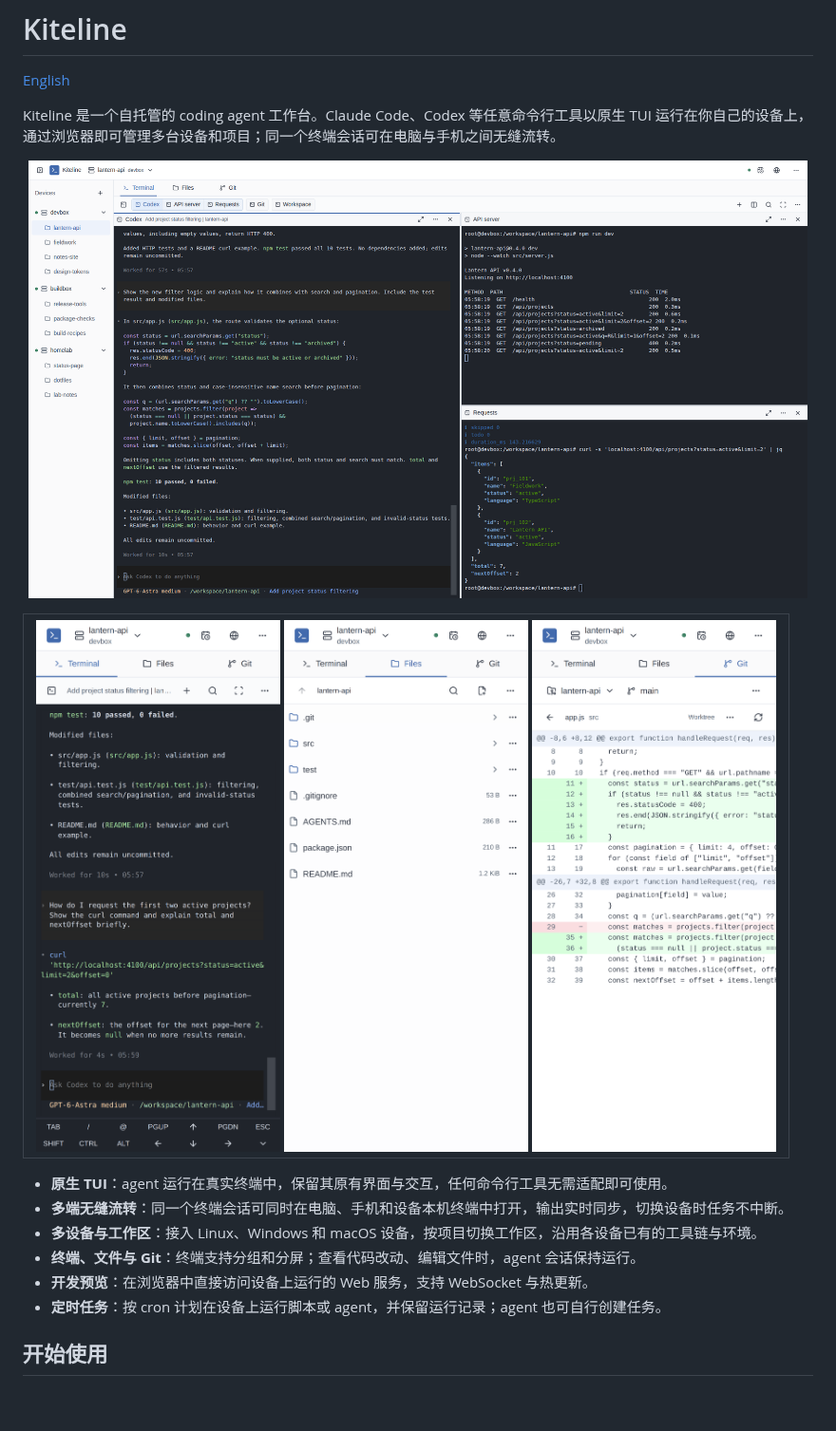
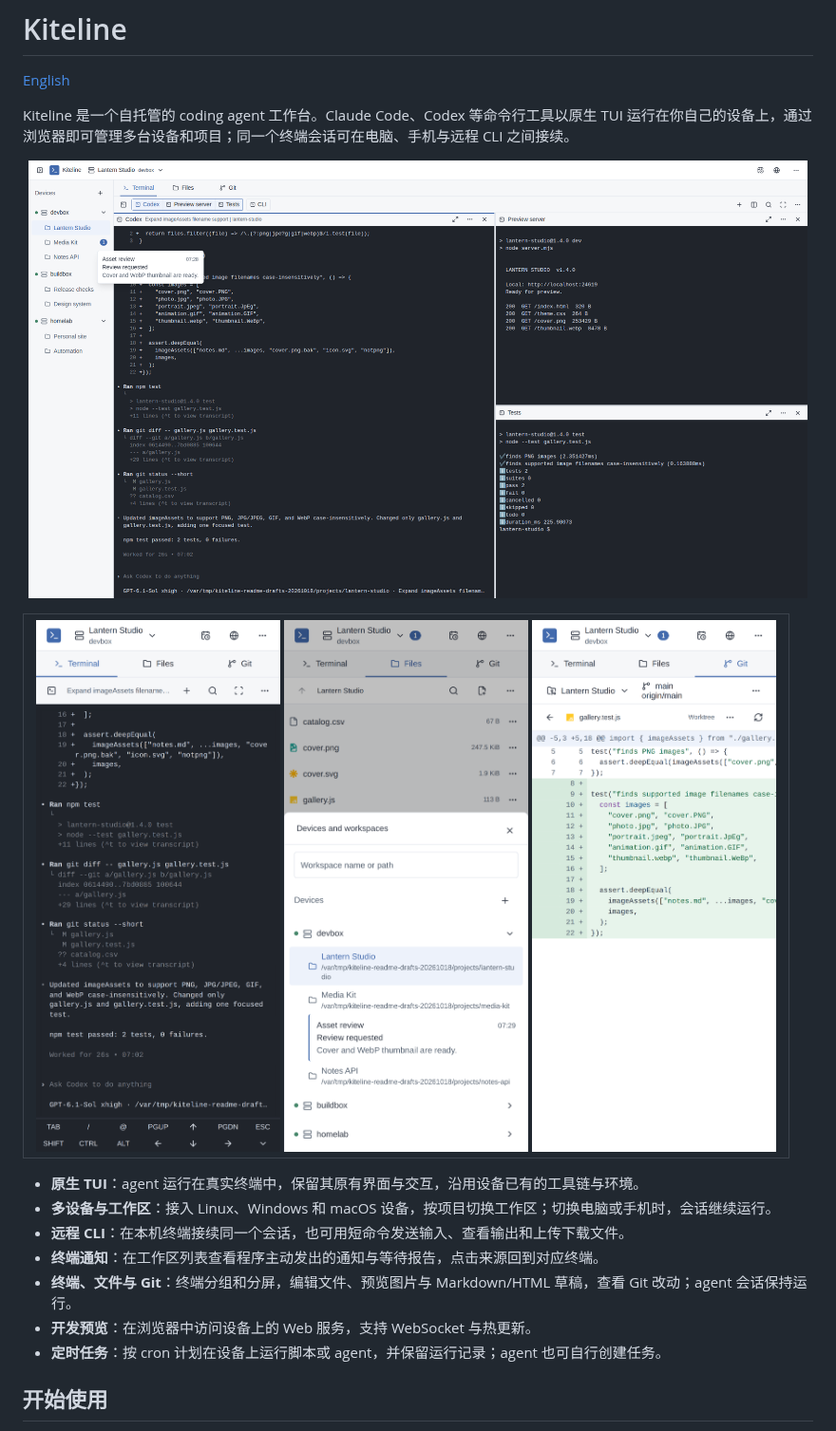
Before and after one commit to Azure99/kiteline, a Markdown page: README.md, the part around one of its changes. Shown at 95% size. GitHub-like rendering; pictures changed too: docs/assets/readme-desktop.png, docs/assets/readme-mobile-files.png, docs/assets/readme-mobile-git.png; blank space fills up the shorter version.

```diff
--- a/README.md
+++ b/README.md
@@ -2,6 +2,6 @@
 
 [English](README.en.md)
 
-Kiteline 是一个自托管的 coding agent 工作台。Claude Code、Codex 等任意命令行工具以原生 TUI 运行在你自己的设备上，通过浏览器即可管理多台设备和项目；同一个终端会话可在电脑与手机之间无缝流转。
+Kiteline 是一个自托管的 coding agent 工作台。Claude Code、Codex 等命令行工具以原生 TUI 运行在你自己的设备上，通过浏览器即可管理多台设备和项目；同一个终端会话可在电脑、手机与远程 CLI 之间接续。
 
 <p align="center">
@@ -18,11 +18,12 @@ Kiteline 是一个自托管的 coding agent 工作台。Claude Code、Codex 等
   </tr>
 </table>
 
-- **原生 TUI**：agent 运行在真实终端中，保留其原有界面与交互，任何命令行工具无需适配即可使用。
-- **多端无缝流转**：同一个终端会话可同时在电脑、手机和设备本机终端中打开，输出实时同步，切换设备时任务不中断。
-- **多设备与工作区**：接入 Linux、Windows 和 macOS 设备，按项目切换工作区，沿用各设备已有的工具链与环境。
-- **终端、文件与 Git**：终端支持分组和分屏；查看代码改动、编辑文件时，agent 会话保持运行。
-- **开发预览**：在浏览器中直接访问设备上运行的 Web 服务，支持 WebSocket 与热更新。
+- **原生 TUI**：agent 运行在真实终端中，保留其原有界面与交互，沿用设备已有的工具链与环境。
+- **多设备与工作区**：接入 Linux、Windows 和 macOS 设备，按项目切换工作区；切换电脑或手机时，会话继续运行。
+- **远程 CLI**：在本机终端接续同一个会话，也可用短命令发送输入、查看输出和上传下载文件。
+- **终端通知**：在工作区列表查看程序主动发出的通知与等待报告，点击来源回到对应终端。
+- **终端、文件与 Git**：终端分组和分屏，编辑文件、预览图片与 Markdown/HTML 草稿，查看 Git 改动；agent 会话保持运行。
+- **开发预览**：在浏览器中访问设备上的 Web 服务，支持 WebSocket 与热更新。
 - **定时任务**：按 cron 计划在设备上运行脚本或 agent，并保留运行记录；agent 也可自行创建任务。
 
 ## 开始使用
```
Also changed, not shown: other parts of README.md (+4 -4 lines), README.en.md (+12 -11 lines).
